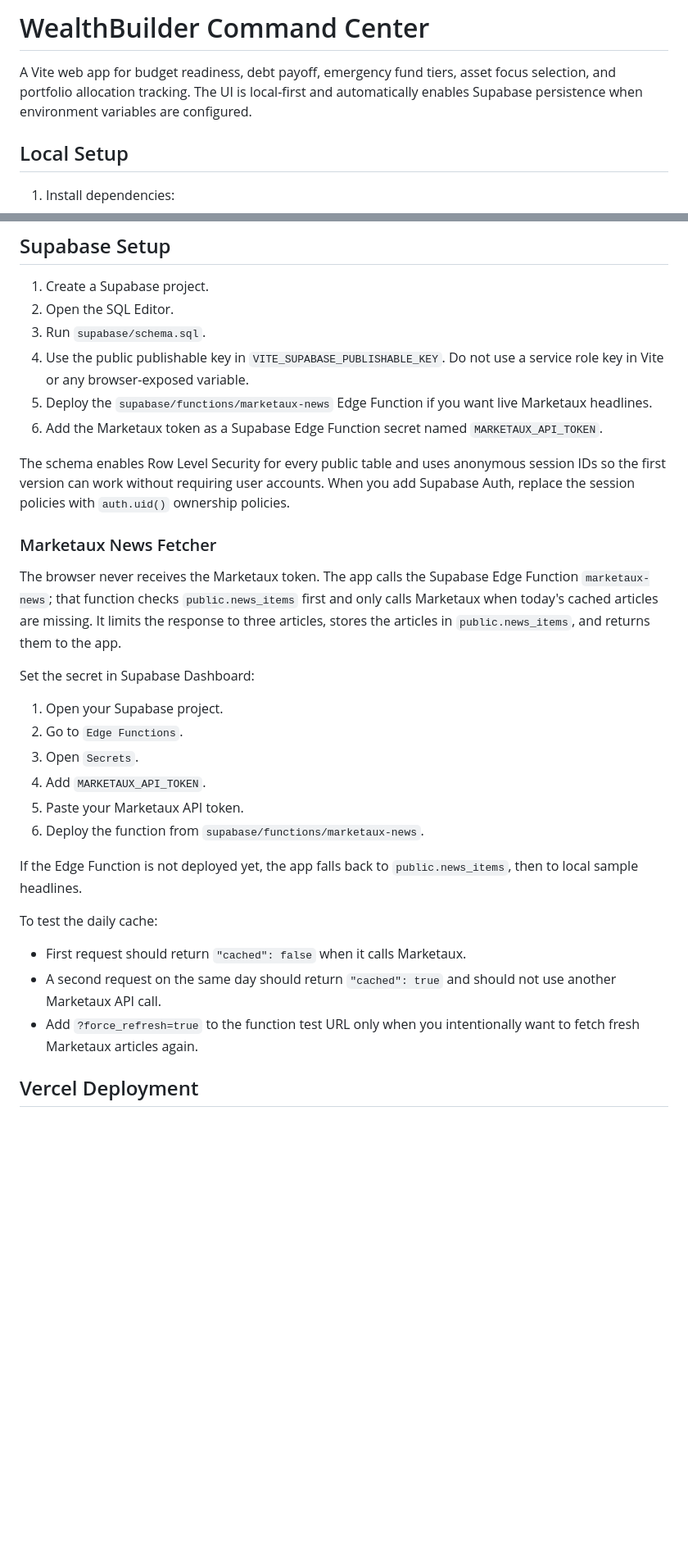
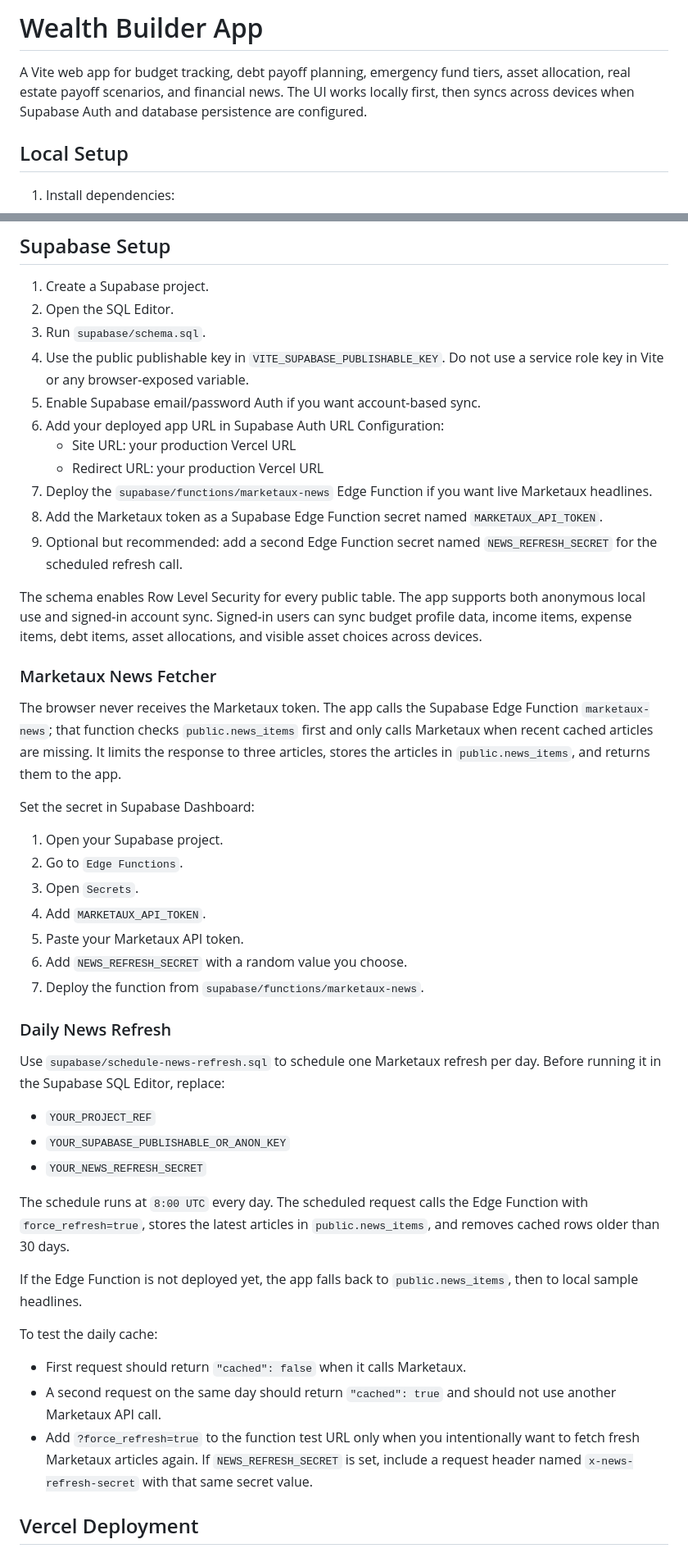
Before and after one commit to Aljb2025/Wealth-Builder-App, a Markdown page: README.md, 2 parts joined by grey strips. Shown at 82% size. Rendered like a GitHub page; blank space fills up the shorter version.

```diff
--- a/README.md
+++ b/README.md
@@ -1,6 +1,6 @@
-# WealthBuilder Command Center
+# Wealth Builder App
 
-A Vite web app for budget readiness, debt payoff, emergency fund tiers, asset focus selection, and portfolio allocation tracking. The UI is local-first and automatically enables Supabase persistence when environment variables are configured.
+A Vite web app for budget tracking, debt payoff planning, emergency fund tiers, asset allocation, real estate payoff scenarios, and financial news. The UI works locally first, then syncs across devices when Supabase Auth and database persistence are configured.
 
 ## Local Setup
 
@@ -35,14 +35,19 @@ A Vite web app for budget readiness, debt payoff, emergency fund tiers, asset fo
 2. Open the SQL Editor.
 3. Run `supabase/schema.sql`.
 4. Use the public publishable key in `VITE_SUPABASE_PUBLISHABLE_KEY`. Do not use a service role key in Vite or any browser-exposed variable.
-5. Deploy the `supabase/functions/marketaux-news` Edge Function if you want live Marketaux headlines.
-6. Add the Marketaux token as a Supabase Edge Function secret named `MARKETAUX_API_TOKEN`.
+5. Enable Supabase email/password Auth if you want account-based sync.
+6. Add your deployed app URL in Supabase Auth URL Configuration:
+   - Site URL: your production Vercel URL
+   - Redirect URL: your production Vercel URL
+7. Deploy the `supabase/functions/marketaux-news` Edge Function if you want live Marketaux headlines.
+8. Add the Marketaux token as a Supabase Edge Function secret named `MARKETAUX_API_TOKEN`.
+9. Optional but recommended: add a second Edge Function secret named `NEWS_REFRESH_SECRET` for the scheduled refresh call.
 
-The schema enables Row Level Security for every public table and uses anonymous session IDs so the first version can work without requiring user accounts. When you add Supabase Auth, replace the session policies with `auth.uid()` ownership policies.
+The schema enables Row Level Security for every public table. The app supports both anonymous local use and signed-in account sync. Signed-in users can sync budget profile data, income items, expense items, debt items, asset allocations, and visible asset choices across devices.
 
 ### Marketaux News Fetcher
 
-The browser never receives the Marketaux token. The app calls the Supabase Edge Function `marketaux-news`; that function checks `public.news_items` first and only calls Marketaux when today's cached articles are missing. It limits the response to three articles, stores the articles in `public.news_items`, and returns them to the app.
+The browser never receives the Marketaux token. The app calls the Supabase Edge Function `marketaux-news`; that function checks `public.news_items` first and only calls Marketaux when recent cached articles are missing. It limits the response to three articles, stores the articles in `public.news_items`, and returns them to the app.
 
 Set the secret in Supabase Dashboard:
 
@@ -51,7 +56,18 @@ Set the secret in Supabase Dashboard:
 3. Open `Secrets`.
 4. Add `MARKETAUX_API_TOKEN`.
 5. Paste your Marketaux API token.
-6. Deploy the function from `supabase/functions/marketaux-news`.
+6. Add `NEWS_REFRESH_SECRET` with a random value you choose.
+7. Deploy the function from `supabase/functions/marketaux-news`.
+
+### Daily News Refresh
+
+Use `supabase/schedule-news-refresh.sql` to schedule one Marketaux refresh per day. Before running it in the Supabase SQL Editor, replace:
+
+- `YOUR_PROJECT_REF`
+- `YOUR_SUPABASE_PUBLISHABLE_OR_ANON_KEY`
+- `YOUR_NEWS_REFRESH_SECRET`
+
+The schedule runs at `8:00 UTC` every day. The scheduled request calls the Edge Function with `force_refresh=true`, stores the latest articles in `public.news_items`, and removes cached rows older than 30 days.
 
 If the Edge Function is not deployed yet, the app falls back to `public.news_items`, then to local sample headlines.
 
@@ -59,7 +75,7 @@ To test the daily cache:
 
 - First request should return `"cached": false` when it calls Marketaux.
 - A second request on the same day should return `"cached": true` and should not use another Marketaux API call.
-- Add `?force_refresh=true` to the function test URL only when you intentionally want to fetch fresh Marketaux articles again.
+- Add `?force_refresh=true` to the function test URL only when you intentionally want to fetch fresh Marketaux articles again. If `NEWS_REFRESH_SECRET` is set, include a request header named `x-news-refresh-secret` with that same secret value.
 
 ## Vercel Deployment
 
```
Also changed, not shown: other parts of README.md (+20 -0 lines).
